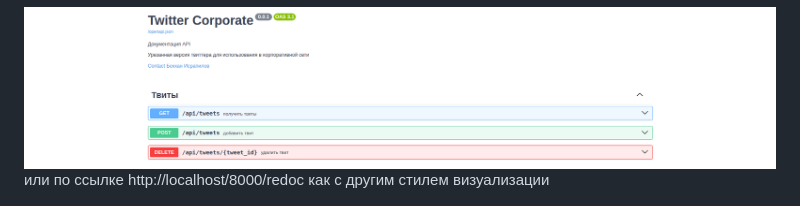
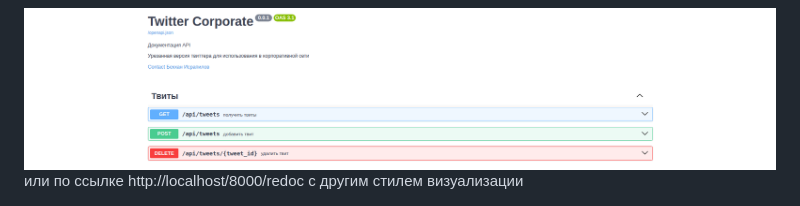
Before and after one commit to IsrBekkhan/Twitter-Corporate, a Markdown page: README.md, the part around the change. Drawn GitHub-style.

```diff
--- a/README.md
+++ b/README.md
@@ -78,7 +78,7 @@ docker compose run --env POSTGRES_USER=admin <service name>
 
 <img src="./readme_assets/docs.png" width="100%">
 
-или по ссылке http://localhost/8000/redoc как с другим стилем визуализации
+или по ссылке http://localhost/8000/redoc с другим стилем визуализации
 
 <img src="./readme_assets/redoc.png" width="100%">
 
```
